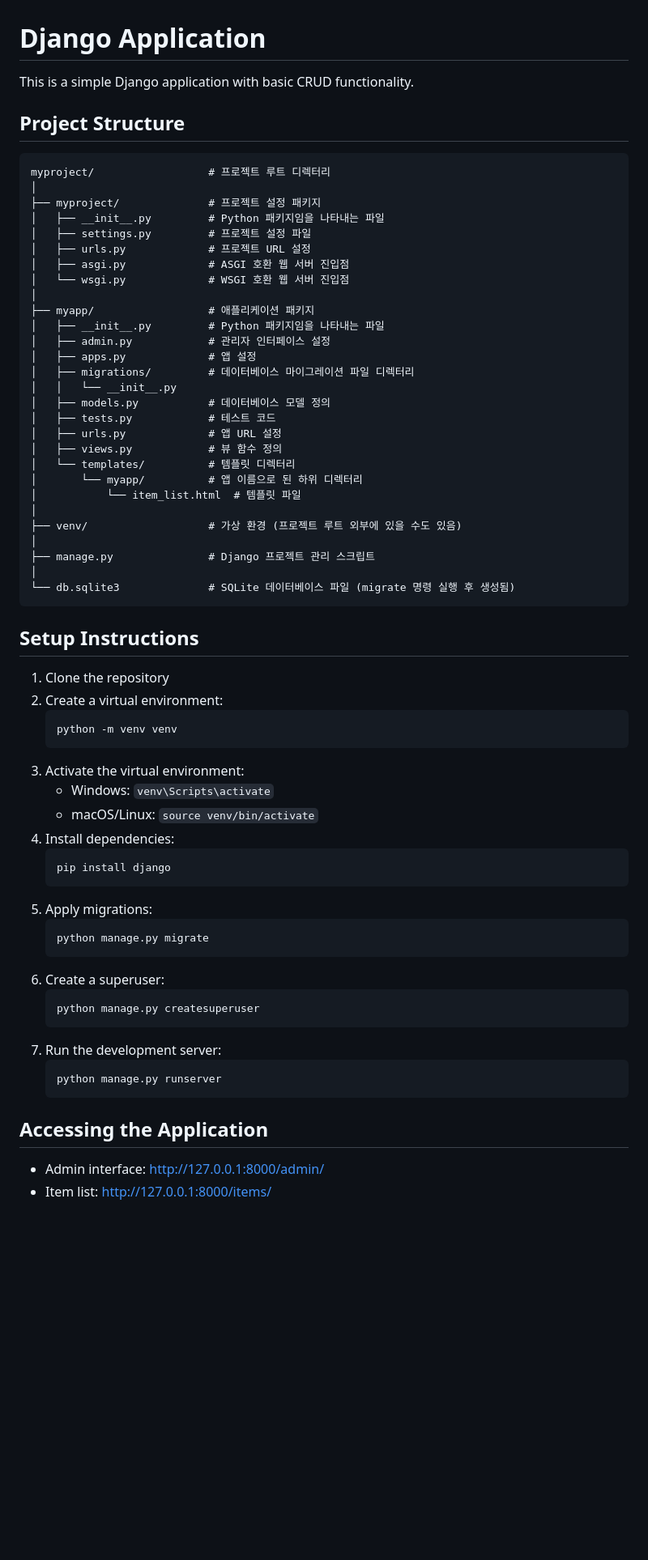
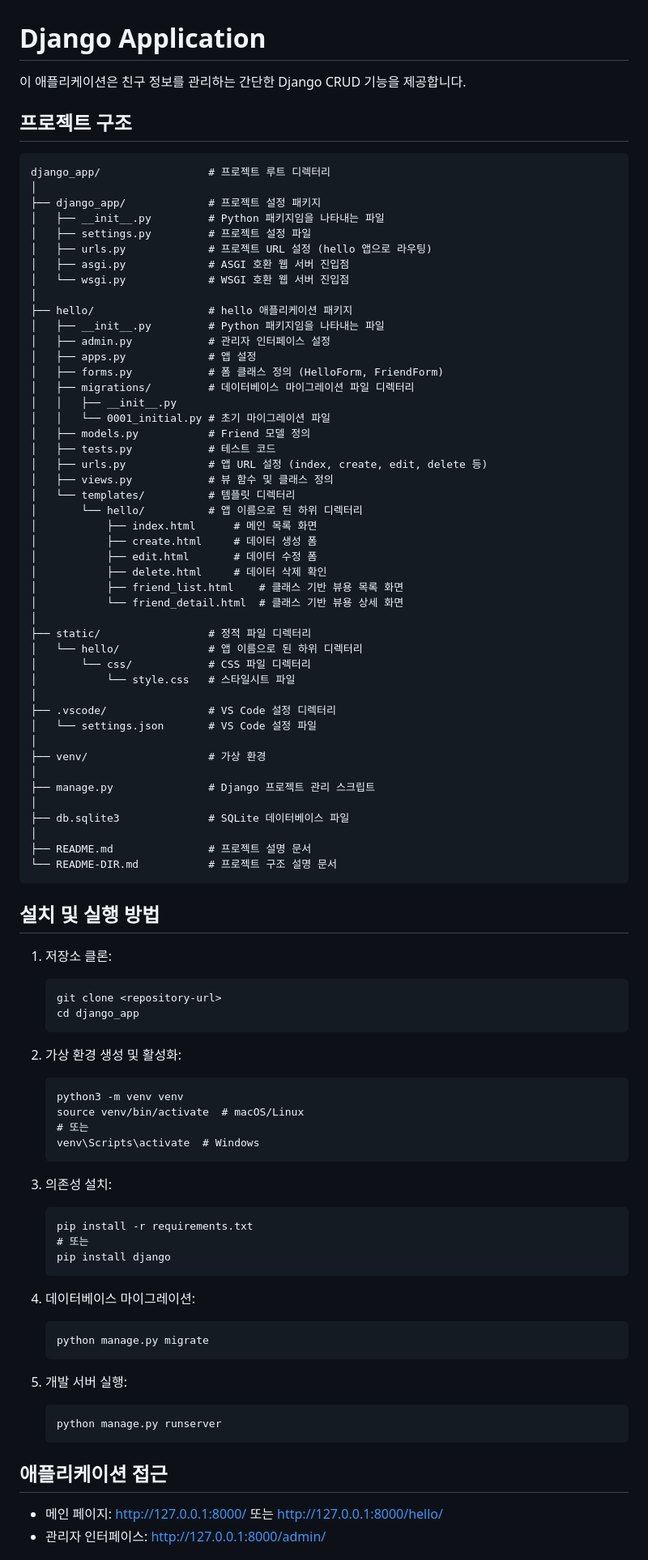
Before and after one commit to kimsjava/pythons, a Markdown page: README-DIR.md, the part around one of its changes. Shown at 81% size. GitHub-like rendering; blank space fills up the shorter version.

Commit message:
[Ch3>3-4>231P]README-DIR.md현행화

````diff
--- a/README-DIR.md
+++ b/README-DIR.md
@@ -1,69 +1,97 @@
 # Django Application
 
-This is a simple Django application with basic CRUD functionality.
+이 애플리케이션은 친구 정보를 관리하는 간단한 Django CRUD 기능을 제공합니다.
 
-## Project Structure
+## 프로젝트 구조
 
 ```
-myproject/                  # 프로젝트 루트 디렉터리
+django_app/                 # 프로젝트 루트 디렉터리
 │
-├── myproject/              # 프로젝트 설정 패키지
+├── django_app/             # 프로젝트 설정 패키지
 │   ├── __init__.py         # Python 패키지임을 나타내는 파일
 │   ├── settings.py         # 프로젝트 설정 파일
-│   ├── urls.py             # 프로젝트 URL 설정
+│   ├── urls.py             # 프로젝트 URL 설정 (hello 앱으로 라우팅)
 │   ├── asgi.py             # ASGI 호환 웹 서버 진입점
 │   └── wsgi.py             # WSGI 호환 웹 서버 진입점
 │
-├── myapp/                  # 애플리케이션 패키지
+├── hello/                  # hello 애플리케이션 패키지
 │   ├── __init__.py         # Python 패키지임을 나타내는 파일
 │   ├── admin.py            # 관리자 인터페이스 설정
 │   ├── apps.py             # 앱 설정
+│   ├── forms.py            # 폼 클래스 정의 (HelloForm, FriendForm)
 │   ├── migrations/         # 데이터베이스 마이그레이션 파일 디렉터리
-│   │   └── __init__.py
-│   ├── models.py           # 데이터베이스 모델 정의
+│   │   ├── __init__.py
+│   │   └── 0001_initial.py # 초기 마이그레이션 파일
+│   ├── models.py           # Friend 모델 정의
 │   ├── tests.py            # 테스트 코드
-│   ├── urls.py             # 앱 URL 설정
-│   ├── views.py            # 뷰 함수 정의
+│   ├── urls.py             # 앱 URL 설정 (index, create, edit, delete 등)
+│   ├── views.py            # 뷰 함수 및 클래스 정의
 │   └── templates/          # 템플릿 디렉터리
-│       └── myapp/          # 앱 이름으로 된 하위 디렉터리
-│           └── item_list.html  # 템플릿 파일
+│       └── hello/          # 앱 이름으로 된 하위 디렉터리
+│           ├── index.html      # 메인 목록 화면
+│           ├── create.html     # 데이터 생성 폼
+│           ├── edit.html       # 데이터 수정 폼
+│           ├── delete.html     # 데이터 삭제 확인
+│           ├── friend_list.html    # 클래스 기반 뷰용 목록 화면
+│           └── friend_detail.html  # 클래스 기반 뷰용 상세 화면
 │
-├── venv/                   # 가상 환경 (프로젝트 루트 외부에 있을 수도 있음)
+├── static/                 # 정적 파일 디렉터리
+│   └── hello/              # 앱 이름으로 된 하위 디렉터리
+│       └── css/            # CSS 파일 디렉터리
+│           └── style.css   # 스타일시트 파일
+│
+├── .vscode/                # VS Code 설정 디렉터리
+│   └── settings.json       # VS Code 설정 파일
+│
+├── venv/                   # 가상 환경
 │
 ├── manage.py               # Django 프로젝트 관리 스크립트
 │
-└── db.sqlite3              # SQLite 데이터베이스 파일 (migrate 명령 실행 후 생성됨)
+├── db.sqlite3              # SQLite 데이터베이스 파일
+│
+├── README.md               # 프로젝트 설명 문서
+└── README-DIR.md           # 프로젝트 구조 설명 문서
 ```
 
-## Setup Instructions
+## 설치 및 실행 방법
 
-1. Clone the repository
-2. Create a virtual environment:
+1. 저장소 클론:
+
    ```
-   python -m venv venv
+   git clone <repository-url>
+   cd django_app
    ```
-3. Activate the virtual environment:
-   - Windows: `venv\Scripts\activate`
-   - macOS/Linux: `source venv/bin/activate`
-4. Install dependencies:
+
+2. 가상 환경 생성 및 활성화:
+
    ```
+   python3 -m venv venv
+   source venv/bin/activate  # macOS/Linux
+   # 또는
+   venv\Scripts\activate  # Windows
+   ```
+
+3. 의존성 설치:
+
+   ```
+   pip install -r requirements.txt
+   # 또는
    pip install django
    ```
-5. Apply migrations:
+
+4. 데이터베이스 마이그레이션:
+
    ```
    python manage.py migrate
    ```
-6. Create a superuser:
-   ```
-   python manage.py createsuperuser
-   ```
-7. Run the development server:
+
+5. 개발 서버 실행:
    ```
    python manage.py runserver
    ```
 
-## Accessing the Application
+## 애플리케이션 접근
 
-- Admin interface: http://127.0.0.1:8000/admin/
-- Item list: http://127.0.0.1:8000/items/
+- 메인 페이지: http://127.0.0.1:8000/ 또는 http://127.0.0.1:8000/hello/
+- 관리자 인터페이스: http://127.0.0.1:8000/admin/
 
````
Also changed, not shown: other parts of README-DIR.md (+5 -95 lines).
